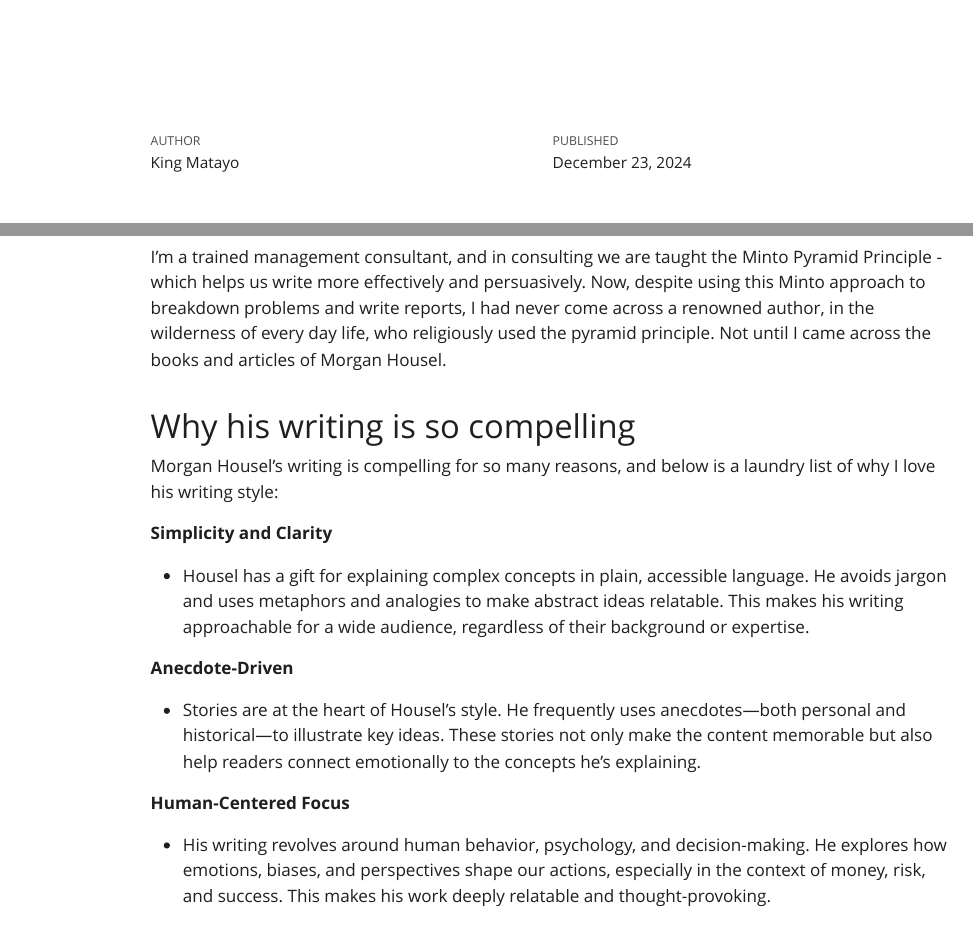
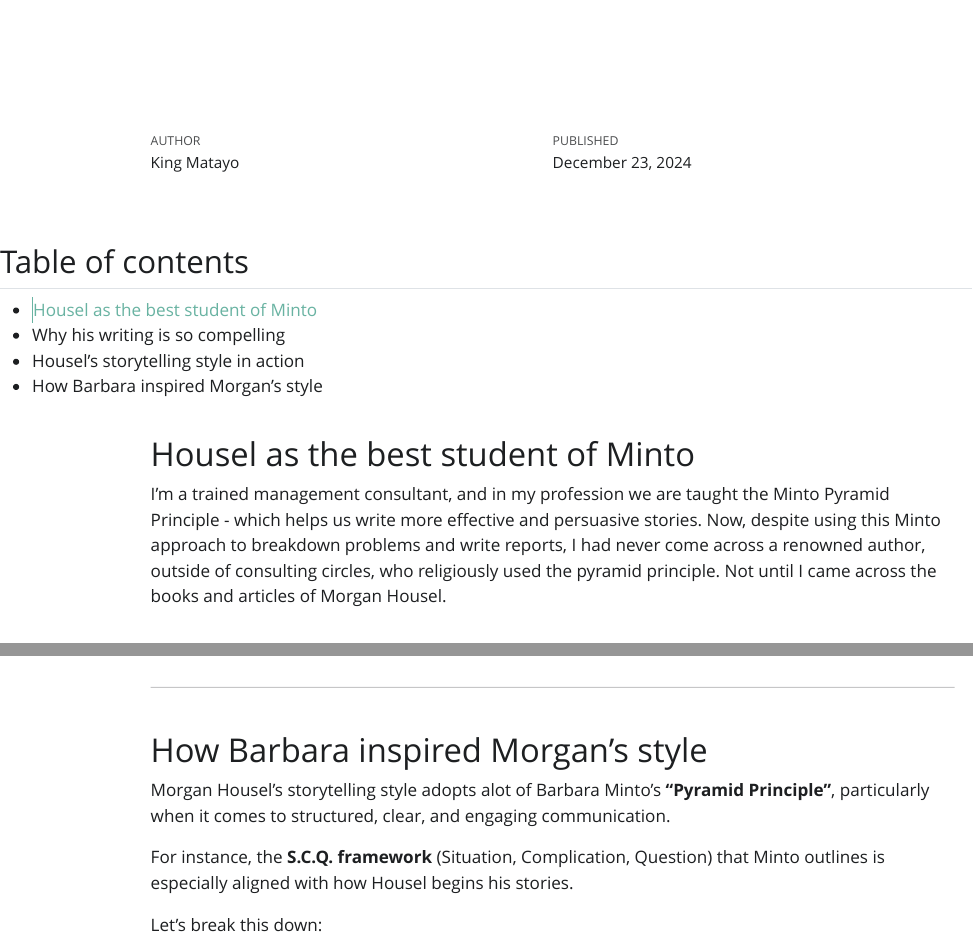
Before and after one commit to KingMatayo/writing, a Quarto document (housel_minto/index.qmd): the page in a window 1100 px wide, from its top, and a second part further down, joined at a grey line. The pictures show the output file housel_minto/index.html that the author committed with the source, opened offline; Quarto's library style sheets are replaced by a plain one without menus.

Commit message:
updates 231224

```diff
--- a/housel_minto/index.qmd
+++ b/housel_minto/index.qmd
@@ -23,9 +23,9 @@
 fig-cap-location: margin
 ---
 
-# The connection between Morgan Housel and Barbara Minto
+# Housel as the best student of Minto
 
-I'm a trained management consultant, and in consulting we are taught the Minto Pyramid Principle - which helps us write more effectively and persuasively. Now, despite using this Minto approach to breakdown problems and write reports, I had never come across a renowned author, in the wilderness of every day life, who religiously used the pyramid principle. Not until I came across the books and articles of Morgan Housel.
+I'm a trained management consultant, and in my profession we are taught the Minto Pyramid Principle - which helps us write more effective and persuasive stories. Now, despite using this Minto approach to breakdown problems and write reports, I had never come across a renowned author, outside of consulting circles, who religiously used the pyramid principle. Not until I came across the books and articles of Morgan Housel.
 
 # Why his writing is so compelling
 
@@ -160,3 +160,11 @@
 :::
 
 ------------------------------------------------------------------------
+
+# How Barbara inspired Morgan's style
+
+Morgan Housel's storytelling style adopts alot of Barbara Minto's **"Pyramid Principle"**, particularly when it comes to structured, clear, and engaging communication.
+
+For instance, the **S.C.Q. framework** (Situation, Complication, Question) that Minto outlines is especially aligned with how Housel begins his stories.
+
+Let’s break this down:
```
Also changed, not shown: housel_minto/index.html.
